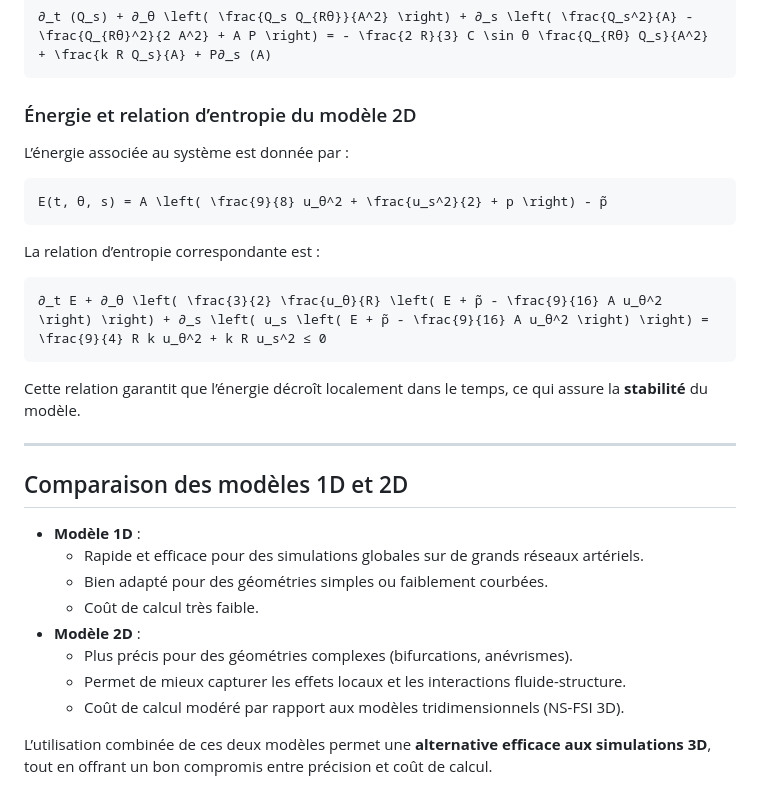
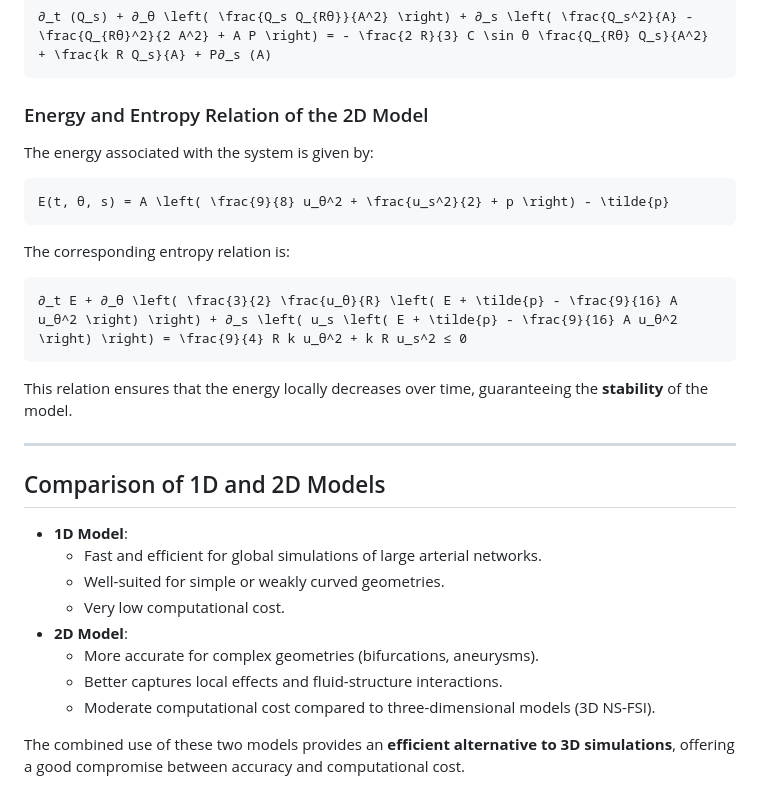
Before and after one commit to JuliaHealth/BloodFlowTrixi.jl, a Markdown page: docs/src/math.md, the part around one of its changes. Rendered like a GitHub page.

````diff
--- a/docs/src/math.md
+++ b/docs/src/math.md
@@ -62,29 +61,29 @@ Le modèle 2D est dérivé à partir d’une **intégration radiale des équatio
 ∂_t (Q_s) + ∂_θ \left( \frac{Q_s Q_{Rθ}}{A^2} \right) + ∂_s \left( \frac{Q_s^2}{A} - \frac{Q_{Rθ}^2}{2 A^2} + A P \right) = - \frac{2 R}{3} C \sin θ \frac{Q_{Rθ} Q_s}{A^2} + \frac{k R Q_s}{A} + P∂_s (A)
 ```
 
-### Énergie et relation d’entropie du modèle 2D
-L’énergie associée au système est donnée par :
+### Energy and Entropy Relation of the 2D Model
+The energy associated with the system is given by:
 ```math
-E(t, θ, s) = A \left( \frac{9}{8} u_θ^2 + \frac{u_s^2}{2} + p \right) - p̃
+E(t, θ, s) = A \left( \frac{9}{8} u_θ^2 + \frac{u_s^2}{2} + p \right) - \tilde{p}
 ```
 
-La relation d’entropie correspondante est :
+The corresponding entropy relation is:
 ```math
-∂_t E + ∂_θ \left( \frac{3}{2} \frac{u_θ}{R} \left( E + p̃ - \frac{9}{16} A u_θ^2 \right) \right) + ∂_s \left( u_s \left( E + p̃ - \frac{9}{16} A u_θ^2 \right) \right) = \frac{9}{4} R k u_θ^2 + k R u_s^2 ≤ 0
+∂_t E + ∂_θ \left( \frac{3}{2} \frac{u_θ}{R} \left( E + \tilde{p} - \frac{9}{16} A u_θ^2 \right) \right) + ∂_s \left( u_s \left( E + \tilde{p} - \frac{9}{16} A u_θ^2 \right) \right) = \frac{9}{4} R k u_θ^2 + k R u_s^2 ≤ 0
 ```
 
-Cette relation garantit que l’énergie décroît localement dans le temps, ce qui assure la **stabilité** du modèle.
+This relation ensures that the energy locally decreases over time, guaranteeing the **stability** of the model.
 
 ---
 
-## Comparaison des modèles 1D et 2D
-- **Modèle 1D** :
-  - Rapide et efficace pour des simulations globales sur de grands réseaux artériels.
-  - Bien adapté pour des géométries simples ou faiblement courbées.
-  - Coût de calcul très faible.
-- **Modèle 2D** :
-  - Plus précis pour des géométries complexes (bifurcations, anévrismes).
-  - Permet de mieux capturer les effets locaux et les interactions fluide-structure.
-  - Coût de calcul modéré par rapport aux modèles tridimensionnels (NS-FSI 3D).
+## Comparison of 1D and 2D Models
+- **1D Model**:
+  - Fast and efficient for global simulations of large arterial networks.
+  - Well-suited for simple or weakly curved geometries.
+  - Very low computational cost.
+- **2D Model**:
+  - More accurate for complex geometries (bifurcations, aneurysms).
+  - Better captures local effects and fluid-structure interactions.
+  - Moderate computational cost compared to three-dimensional models (3D NS-FSI).
 
-L’utilisation combinée de ces deux modèles permet une **alternative efficace aux simulations 3D**, tout en offrant un bon compromis entre précision et coût de calcul.
+The combined use of these two models provides an **efficient alternative to 3D simulations**, offering a good compromise between accuracy and computational cost.
````
Also changed, not shown: other parts of docs/src/math.md (+25 -26 lines).
